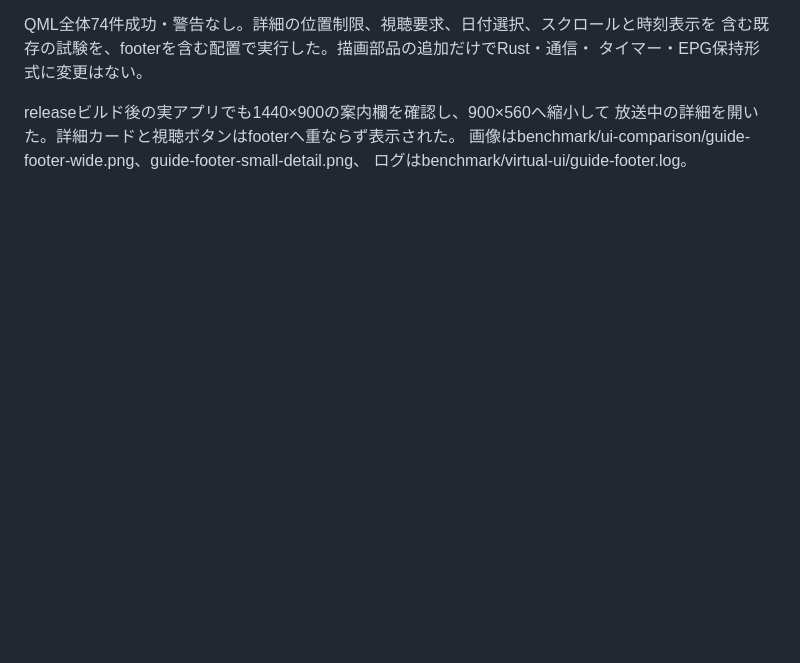
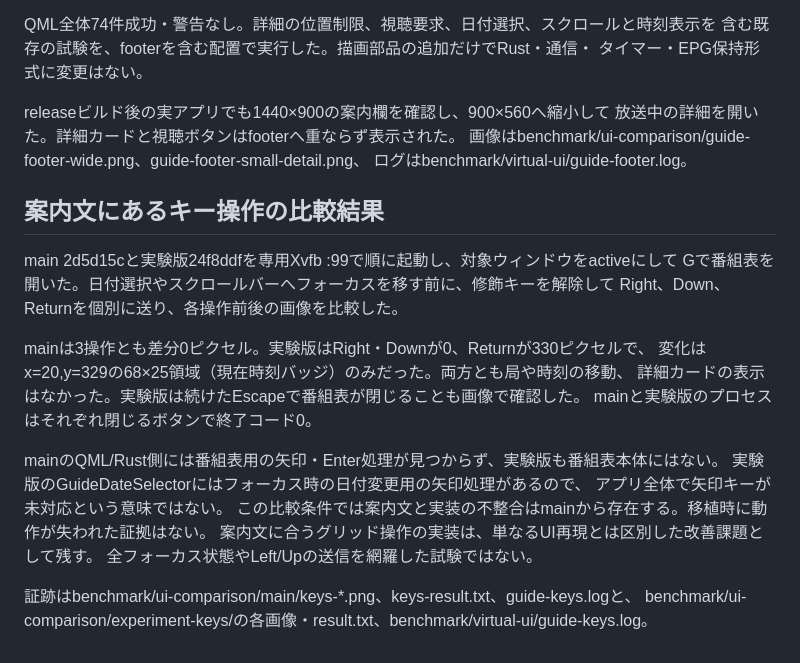
Before and after one commit to ouvill/NagameTV, a Markdown page: docs/guide-calendar.md, the part around the change. GitHub-like rendering; blank space fills up the shorter version.

Commit message:
Compare guide keyboard hints against actual main and experimental behavior

```diff
--- a/docs/guide-calendar.md
+++ b/docs/guide-calendar.md
@@ -420,3 +420,25 @@ releaseビルド後の実アプリでも1440×900の案内欄を確認し、900
 放送中の詳細を開いた。詳細カードと視聴ボタンはfooterへ重ならず表示された。
 画像はbenchmark/ui-comparison/guide-footer-wide.png、guide-footer-small-detail.png、
 ログはbenchmark/virtual-ui/guide-footer.log。
+
+
+## 案内文にあるキー操作の比較結果
+
+main 2d5d15cと実験版24f8ddfを専用Xvfb :99で順に起動し、対象ウィンドウをactiveにして
+Gで番組表を開いた。日付選択やスクロールバーへフォーカスを移す前に、修飾キーを解除して
+Right、Down、Returnを個別に送り、各操作前後の画像を比較した。
+
+mainは3操作とも差分0ピクセル。実験版はRight・Downが0、Returnが330ピクセルで、
+変化はx=20,y=329の68×25領域（現在時刻バッジ）のみだった。両方とも局や時刻の移動、
+詳細カードの表示はなかった。実験版は続けたEscapeで番組表が閉じることも画像で確認した。
+mainと実験版のプロセスはそれぞれ閉じるボタンで終了コード0。
+
+mainのQML/Rust側には番組表用の矢印・Enter処理が見つからず、実験版も番組表本体にはない。
+実験版のGuideDateSelectorにはフォーカス時の日付変更用の矢印処理があるので、
+アプリ全体で矢印キーが未対応という意味ではない。
+この比較条件では案内文と実装の不整合はmainから存在する。移植時に動作が失われた証拠はない。
+案内文に合うグリッド操作の実装は、単なるUI再現とは区別した改善課題として残す。
+全フォーカス状態やLeft/Upの送信を網羅した試験ではない。
+
+証跡はbenchmark/ui-comparison/main/keys-*.png、keys-result.txt、guide-keys.logと、
+benchmark/ui-comparison/experiment-keys/の各画像・result.txt、benchmark/virtual-ui/guide-keys.log。
```
Also changed, not shown: docs/feature-migration.md (+1 -1 lines).
